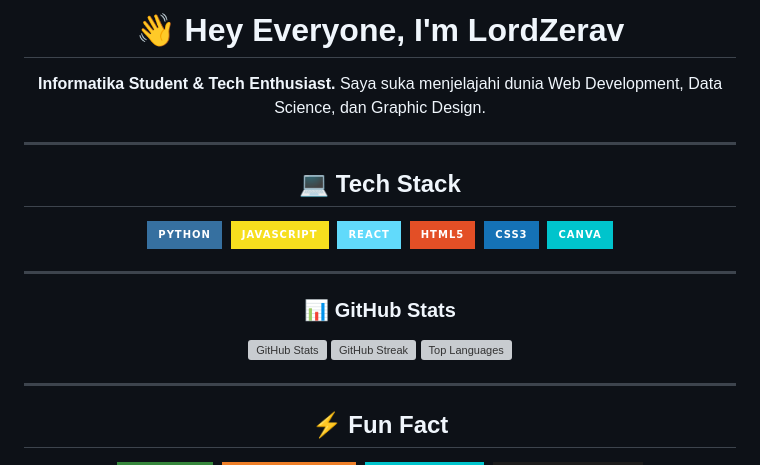
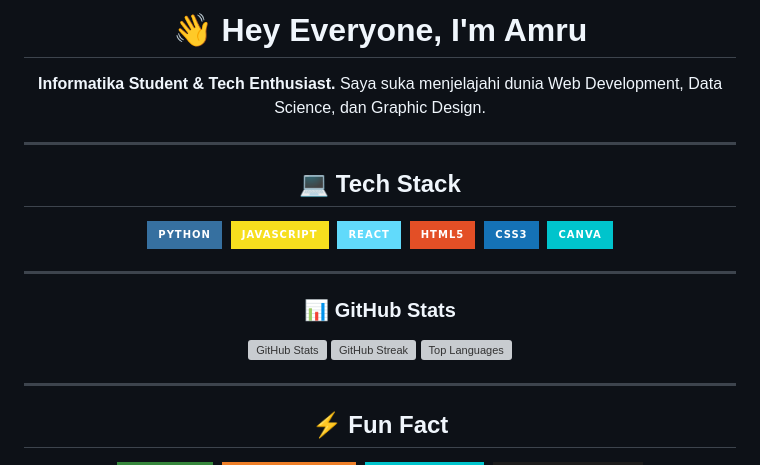
Before and after one commit to LordZerav/LordZerav, a Markdown page: README.md, the part around one of its changes. Drawn GitHub-style; badges without logos; grey boxes are pictures that could not be loaded.

Commit message:
Update README to reflect name and GitHub links

```diff
--- a/README.md
+++ b/README.md
@@ -1,5 +1,5 @@
 <div align="center">
-  <h1><strong>👋 Hey Everyone, I'm LordZerav</strong></h1>
+  <h1><strong>👋 Hey Everyone, I'm Amru</strong></h1>
   <p><strong>Informatika Student & Tech Enthusiast.</strong> Saya suka menjelajahi dunia Web Development, Data Science, dan Graphic Design.</p>
 </div>
 
```
Also changed, not shown: other parts of README.md (+3 -3 lines).
